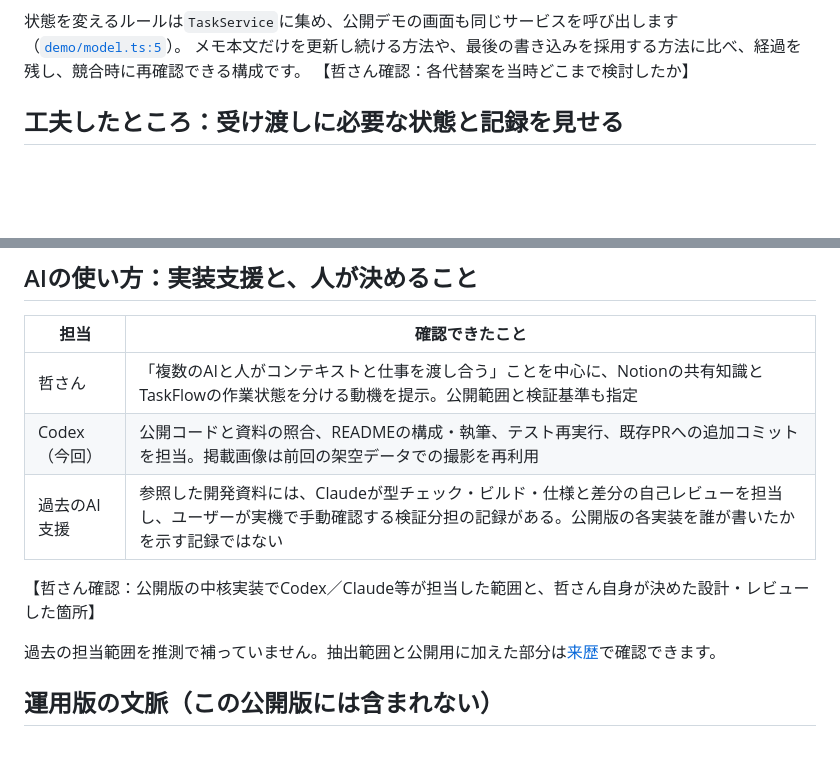
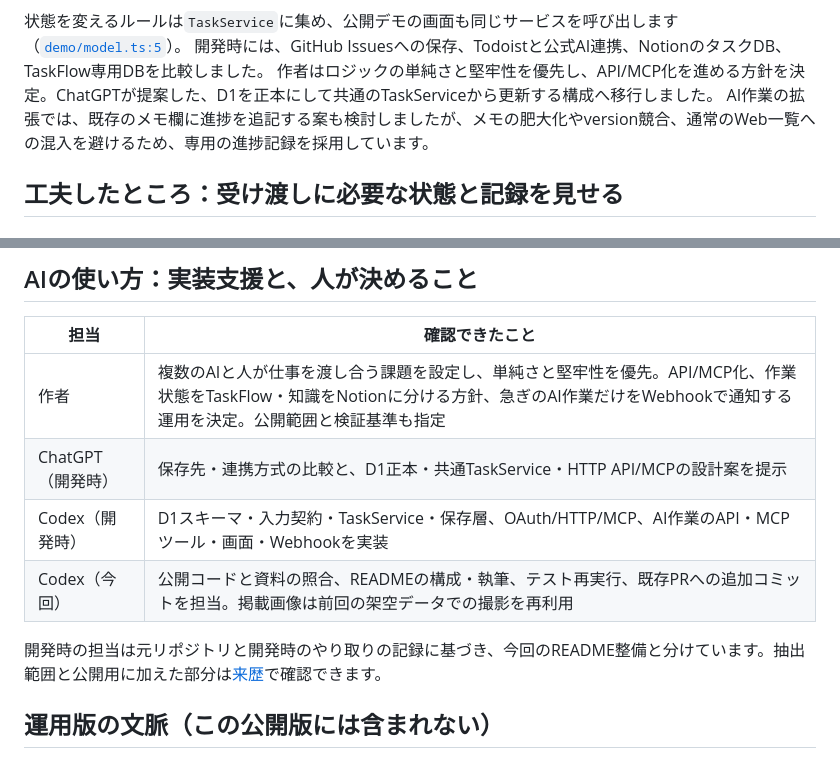
Before and after one commit to fe26w56/taskflow-portfolio, a Markdown page: README.md, 2 parts joined by grey strips. GitHub-like rendering; blank space fills up the shorter version.

Commit message:
docs: replace README confirmation fields with verified facts

```diff
--- a/README.md
+++ b/README.md
@@ -64,8 +64,9 @@ Notion全体の機能の有無を比較するのではなく、協働に必要
 
 状態を変えるルールは`TaskService`に集め、公開デモの画面も同じサービスを呼び出します
 （[`demo/model.ts:5`](demo/model.ts#L5)）。
-メモ本文だけを更新し続ける方法や、最後の書き込みを採用する方法に比べ、経過を残し、競合時に再確認できる構成です。
-【哲さん確認：各代替案を当時どこまで検討したか】
+開発時には、GitHub Issuesへの保存、Todoistと公式AI連携、NotionのタスクDB、TaskFlow専用DBを比較しました。
+作者はロジックの単純さと堅牢性を優先し、API/MCP化を進める方針を決定。ChatGPTが提案した、D1を正本にして共通のTaskServiceから更新する構成へ移行しました。
+AI作業の拡張では、既存のメモ欄に進捗を追記する案も検討しましたが、メモの肥大化やversion競合、通常のWeb一覧への混入を避けるため、専用の進捗記録を採用しています。
 
 ## 工夫したところ：受け渡しに必要な状態と記録を見せる
 
@@ -101,13 +102,12 @@ Notion全体の機能の有無を比較するのではなく、協働に必要
 
 | 担当 | 確認できたこと |
 | --- | --- |
-| 哲さん | 「複数のAIと人がコンテキストと仕事を渡し合う」ことを中心に、Notionの共有知識とTaskFlowの作業状態を分ける動機を提示。公開範囲と検証基準も指定 |
+| 作者 | 複数のAIと人が仕事を渡し合う課題を設定し、単純さと堅牢性を優先。API/MCP化、作業状態をTaskFlow・知識をNotionに分ける方針、急ぎのAI作業だけをWebhookで通知する運用を決定。公開範囲と検証基準も指定 |
+| ChatGPT（開発時） | 保存先・連携方式の比較と、D1正本・共通TaskService・HTTP API/MCPの設計案を提示 |
+| Codex（開発時） | D1スキーマ・入力契約・TaskService・保存層、OAuth/HTTP/MCP、AI作業のAPI・MCPツール・画面・Webhookを実装 |
 | Codex（今回） | 公開コードと資料の照合、READMEの構成・執筆、テスト再実行、既存PRへの追加コミットを担当。掲載画像は前回の架空データでの撮影を再利用 |
-| 過去のAI支援 | 参照した開発資料には、Claudeが型チェック・ビルド・仕様と差分の自己レビューを担当し、ユーザーが実機で手動確認する検証分担の記録がある。公開版の各実装を誰が書いたかを示す記録ではない |
 
-【哲さん確認：公開版の中核実装でCodex／Claude等が担当した範囲と、哲さん自身が決めた設計・レビューした箇所】
-
-過去の担当範囲を推測で補っていません。抽出範囲と公開用に加えた部分は[来歴](docs/provenance.md)で確認できます。
+開発時の担当は元リポジトリと開発時のやり取りの記録に基づき、今回のREADME整備と分けています。抽出範囲と公開用に加えた部分は[来歴](docs/provenance.md)で確認できます。
 
 ## 運用版の文脈（この公開版には含まれない）
 
```
